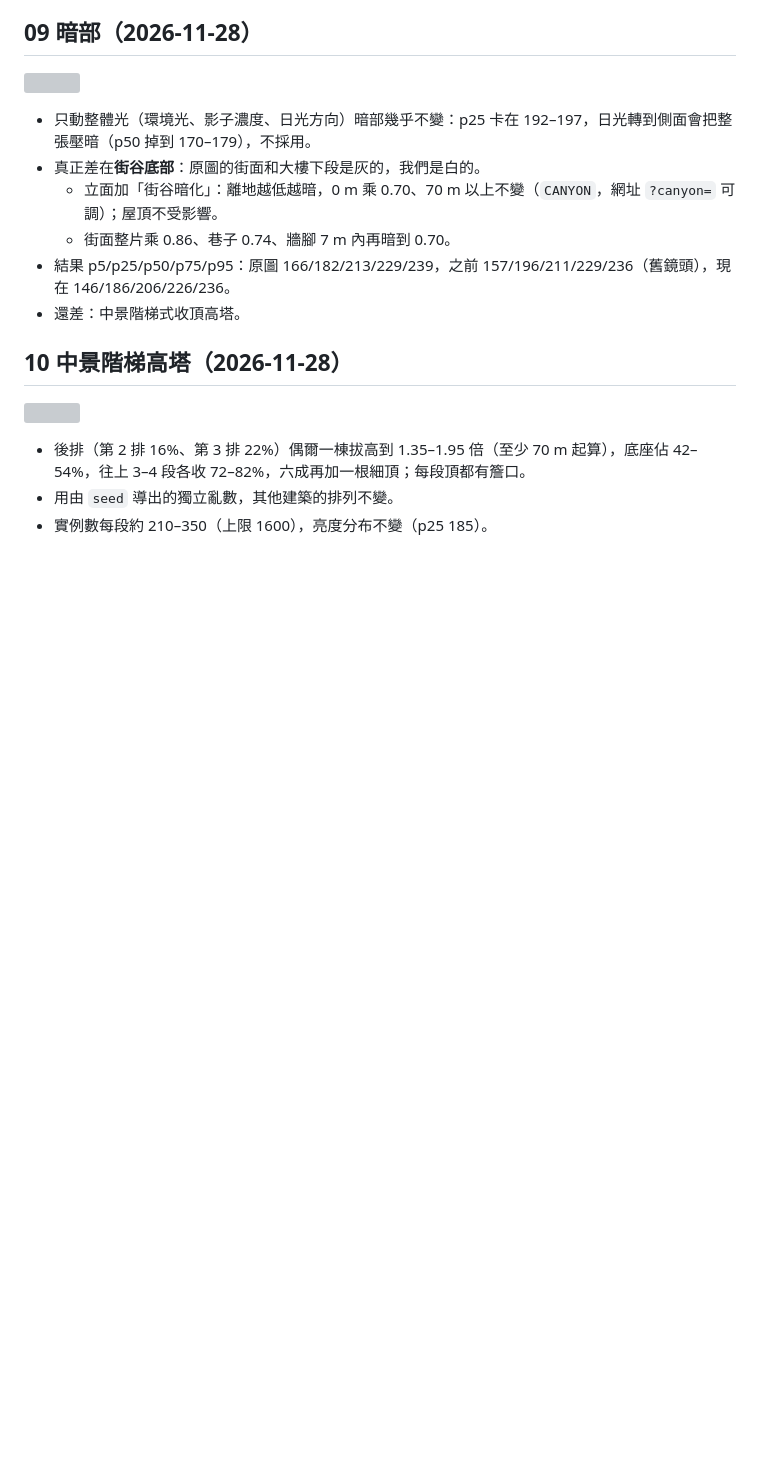
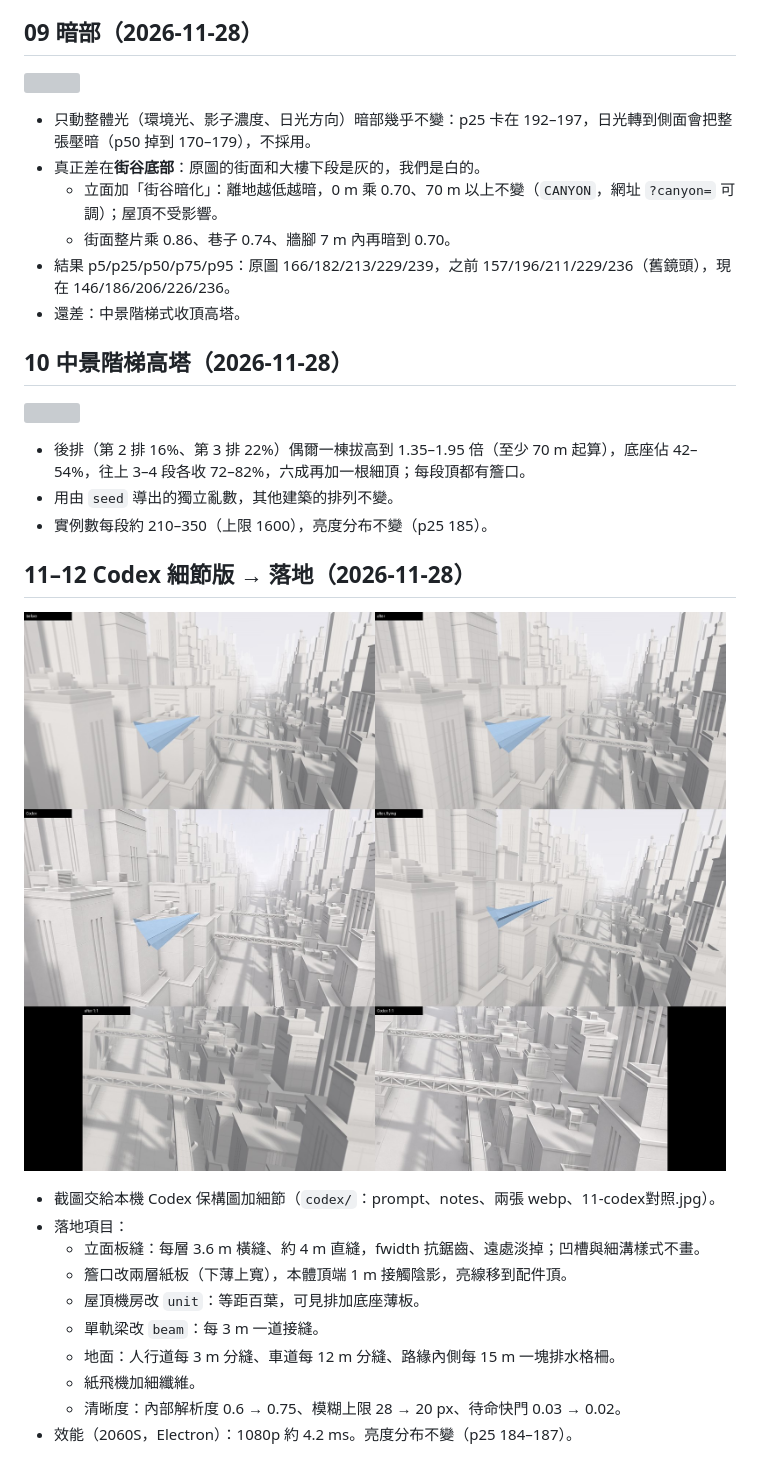
Before and after one commit to youllook/VibingWrapper, a Markdown page: docs/paper-plane/08-細節比對.md, the part around the change. Drawn GitHub-style; pictures changed too: docs/paper-plane/12-codex細節落地.jpg (added); blank space fills up the shorter version; grey boxes are pictures that could not be loaded.

```diff
--- a/docs/paper-plane/08-細節比對.md
+++ b/docs/paper-plane/08-細節比對.md
@@ -37,3 +37,18 @@
 - 後排（第 2 排 16%、第 3 排 22%）偶爾一棟拔高到 1.35–1.95 倍（至少 70 m 起算），底座佔 42–54%，往上 3–4 段各收 72–82%，六成再加一根細頂；每段頂都有簷口。
 - 用由 `seed` 導出的獨立亂數，其他建築的排列不變。
 - 實例數每段約 210–350（上限 1600），亮度分布不變（p25 185）。
+
+## 11–12 Codex 細節版 → 落地（2026-11-28）
+
+![](12-codex細節落地.jpg)
+
+- 截圖交給本機 Codex 保構圖加細節（`codex/`：prompt、notes、兩張 webp、11-codex對照.jpg）。
+- 落地項目：
+  - 立面板縫：每層 3.6 m 橫縫、約 4 m 直縫，fwidth 抗鋸齒、遠處淡掉；凹槽與細溝樣式不畫。
+  - 簷口改兩層紙板（下薄上寬），本體頂端 1 m 接觸陰影，亮線移到配件頂。
+  - 屋頂機房改 `unit`：等距百葉，可見排加底座薄板。
+  - 單軌梁改 `beam`：每 3 m 一道接縫。
+  - 地面：人行道每 3 m 分縫、車道每 12 m 分縫、路緣內側每 15 m 一塊排水格柵。
+  - 紙飛機加細纖維。
+  - 清晰度：內部解析度 0.6 → 0.75、模糊上限 28 → 20 px、待命快門 0.03 → 0.02。
+- 效能（2060S，Electron）：1080p 約 4.2 ms。亮度分布不變（p25 184–187）。
```
Also changed, not shown: docs/paper-plane/codex/11-codex對照.jpg (added), 8 other files.
